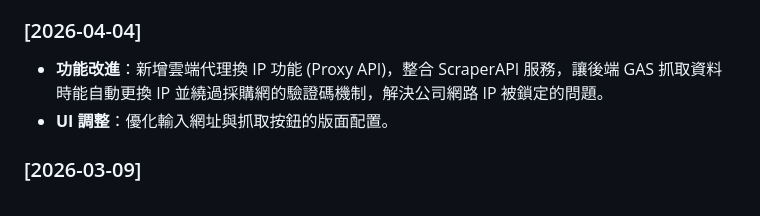
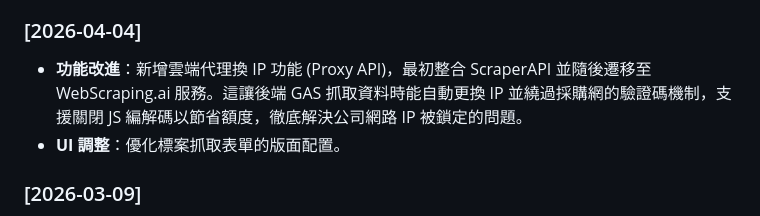
Before and after one commit to George-Wrok/Tender, a Markdown page: README.md, the part around the change. GitHub-like rendering.

Commit message:
WebScraping.ai 的 API

```diff
--- a/README.md
+++ b/README.md
@@ -38,8 +38,8 @@
 - **UI 調整**：擴充篩選功能。機關與廠商地址過濾器新增「新竹縣市」分類，並同步更新「其他」地區的自動排除邏輯。
 
 ### [2026-04-04]
-- **功能改進**：新增雲端代理換 IP 功能 (Proxy API)，整合 ScraperAPI 服務，讓後端 GAS 抓取資料時能自動更換 IP 並繞過採購網的驗證碼機制，解決公司網路 IP 被鎖定的問題。
-- **UI 調整**：優化輸入網址與抓取按鈕的版面配置。
+- **功能改進**：新增雲端代理換 IP 功能 (Proxy API)，最初整合 ScraperAPI 並隨後遷移至 WebScraping.ai 服務。這讓後端 GAS 抓取資料時能自動更換 IP 並繞過採購網的驗證碼機制，支援關閉 JS 編解碼以節省額度，徹底解決公司網路 IP 被鎖定的問題。
+- **UI 調整**：優化標案抓取表單的版面配置。
 
 ### [2026-03-09]
 - **UI 調整**：在歷史紀錄總表右上角新增「機關」與「廠商」的下拉式篩選選單。
```
